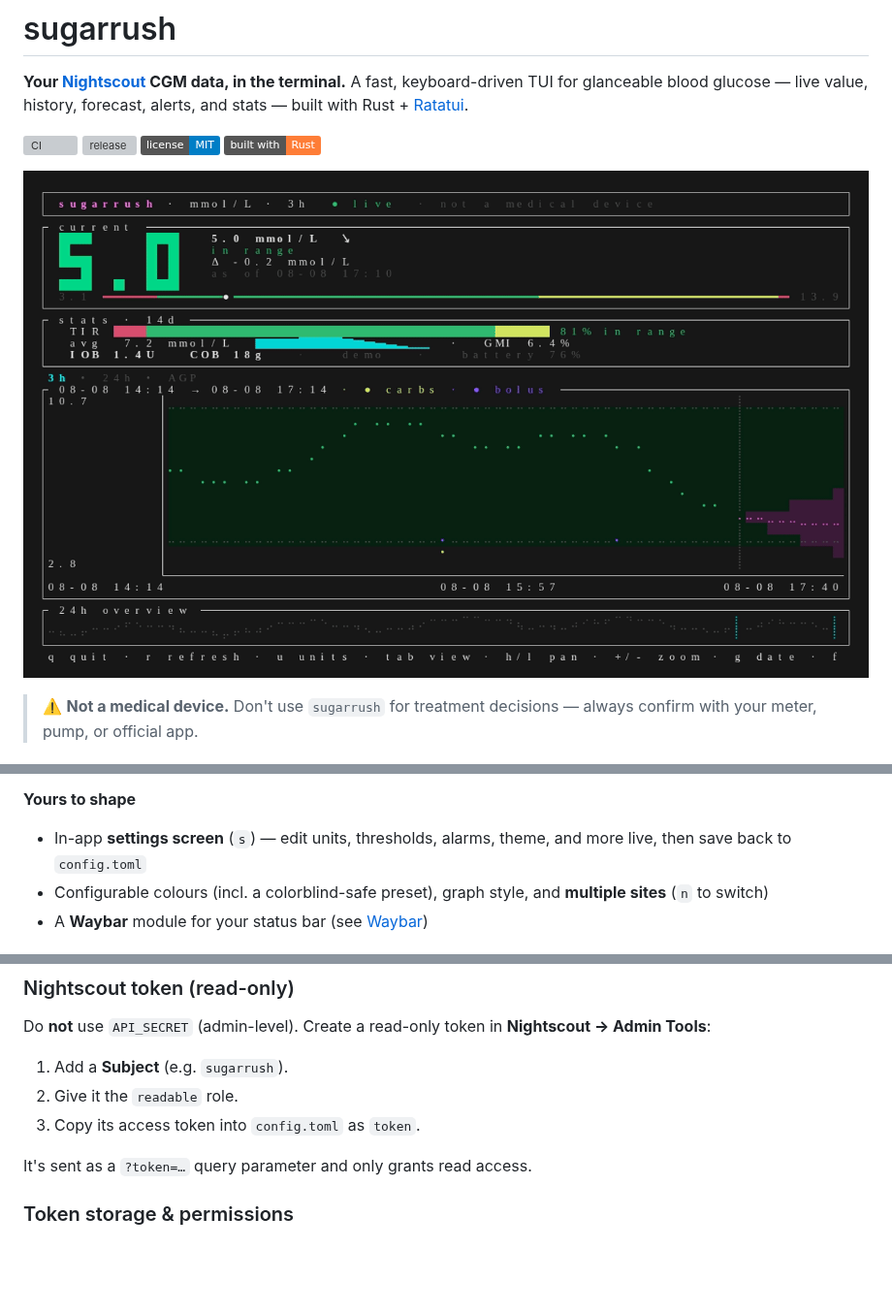
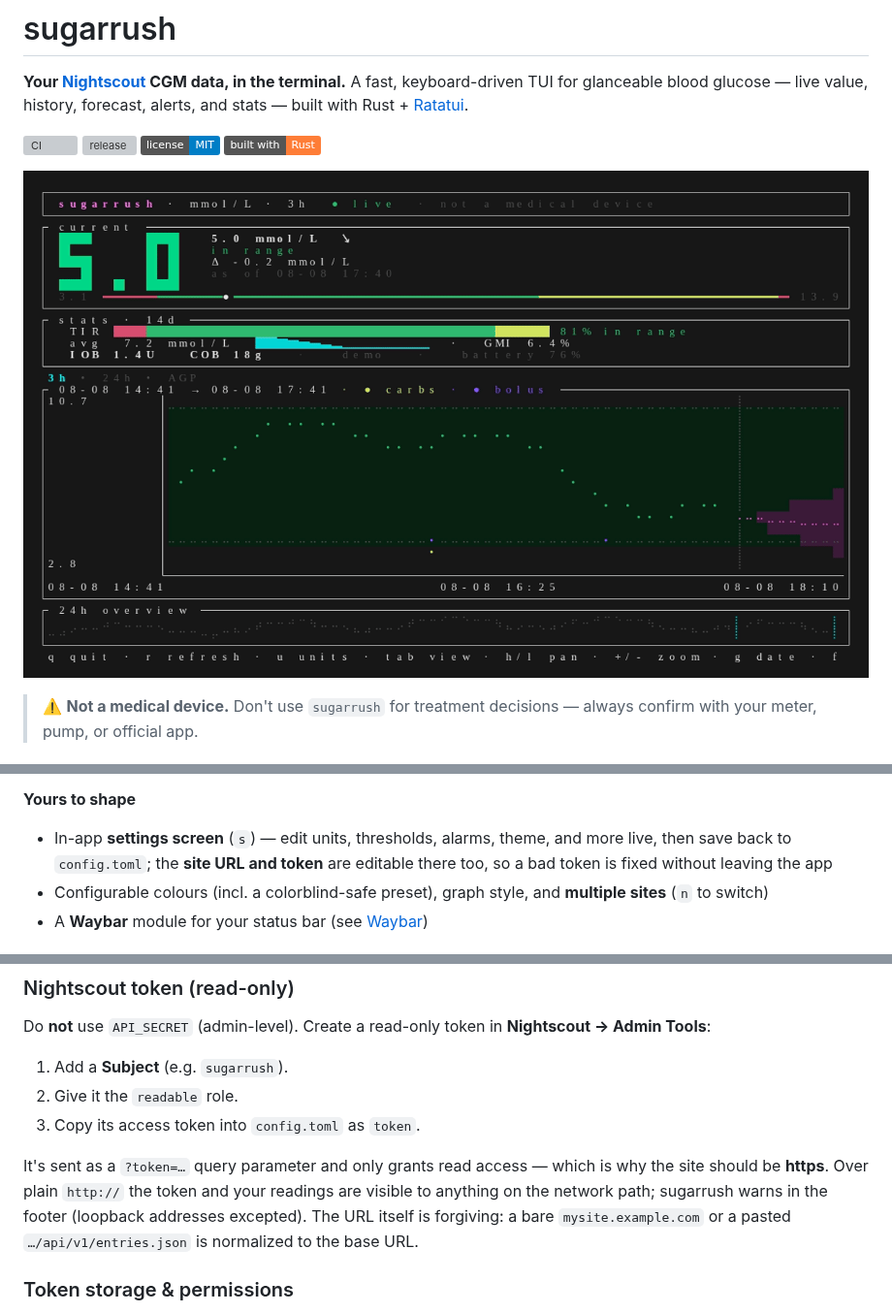
Before and after one commit to ronaldlokers/sugarrush, a Markdown page: README.md, 3 parts joined by grey strips. Shown at 97% size. Rendered like a GitHub page; pictures changed too: assets/demo.gif; badges without logos; blank space fills up the shorter version; grey boxes are pictures that could not be loaded.

```diff
--- a/README.md
+++ b/README.md
@@ -54,7 +54,8 @@ That's the recording above. When you're ready, point it at your own site
 
 **Yours to shape**
 - In-app **settings screen** (`s`) — edit units, thresholds, alarms, theme,
-  and more live, then save back to `config.toml`
+  and more live, then save back to `config.toml`; the **site URL and token** are
+  editable there too, so a bad token is fixed without leaving the app
 - Configurable colours (incl. a colorblind-safe preset), graph style, and
   **multiple sites** (`n` to switch)
 - A **Waybar** module for your status bar (see [Waybar](#waybar))
@@ -103,7 +104,12 @@ Do **not** use `API_SECRET` (admin-level). Create a read-only token in
 2. Give it the `readable` role.
 3. Copy its access token into `config.toml` as `token`.
 
-It's sent as a `?token=…` query parameter and only grants read access.
+It's sent as a `?token=…` query parameter and only grants read access — which
+is why the site should be **https**. Over plain `http://` the token and your
+readings are visible to anything on the network path; sugarrush warns in the
+footer (loopback addresses excepted). The URL itself is forgiving: a bare
+`mysite.example.com` or a pasted `…/api/v1/entries.json` is normalized to the
+base URL.
 
 ### Token storage & permissions
 
```
Also changed, not shown: other parts of README.md (+2 -1 lines), CHANGELOG.md (+15 -0 lines), 6 other files.
